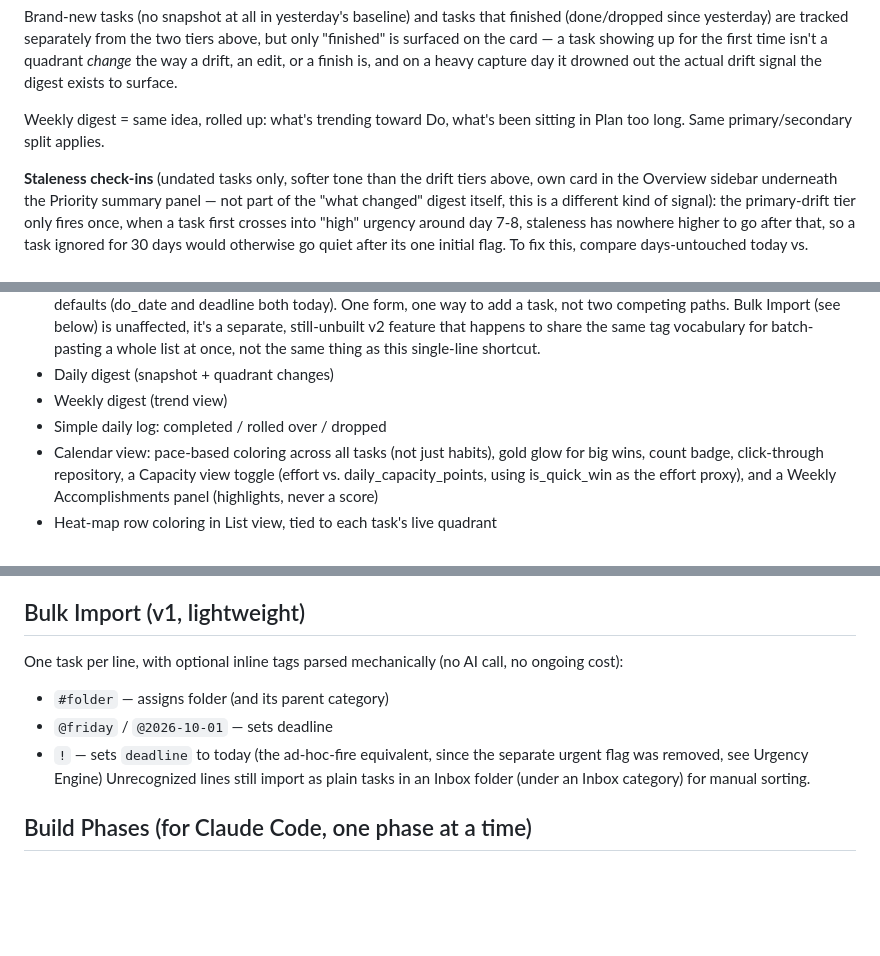
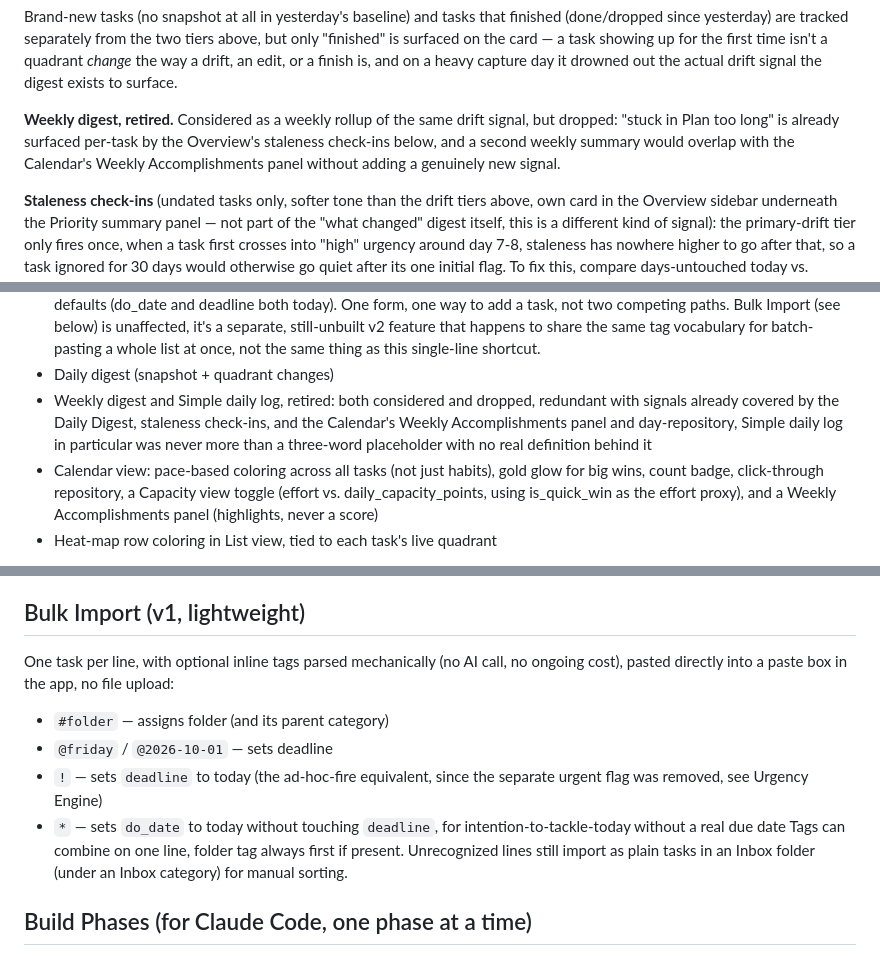
Before and after one commit to adrellordaor/Clean-Plate-Club, a Markdown page: task-tracker-spec.md, 3 parts joined by grey strips. Rendered like a GitHub page; blank space fills up the shorter version.

Commit message:
Document retired Weekly digest/Simple daily log, expand Bulk Import spec
Notes the Weekly digest and Simple daily log as considered-and-dropped
(redundant with the Daily Digest, staleness check-ins, and the
Calendar's Weekly Accomplishments panel), and fills in the Bulk
Import section with the paste-box/no-file-upload detail, the '*'
do_date-today tag, and the folder-tag-must-be-first rule.

Co-Authored-By: Claude Sonnet 5 <noreply@anthropic.com>

```diff
--- a/task-tracker-spec.md
+++ b/task-tracker-spec.md
@@ -386,8 +386,11 @@ showing up for the first time isn't a quadrant *change* the way a drift,
 an edit, or a finish is, and on a heavy capture day it drowned out the
 actual drift signal the digest exists to surface.
 
-Weekly digest = same idea, rolled up: what's trending toward Do, what's been
-sitting in Plan too long. Same primary/secondary split applies.
+**Weekly digest, retired.** Considered as a weekly rollup of the same
+drift signal, but dropped: "stuck in Plan too long" is already surfaced
+per-task by the Overview's staleness check-ins below, and a second weekly
+summary would overlap with the Calendar's Weekly Accomplishments panel
+without adding a genuinely new signal.
 
 **Staleness check-ins** (undated tasks only, softer tone than the drift
 tiers above, own card in the Overview sidebar underneath the Priority
@@ -1111,8 +1114,11 @@ productivity view")
   happens to share the same tag vocabulary for batch-pasting a whole
   list at once, not the same thing as this single-line shortcut.
 - Daily digest (snapshot + quadrant changes)
-- Weekly digest (trend view)
-- Simple daily log: completed / rolled over / dropped
+- Weekly digest and Simple daily log, retired: both considered and
+  dropped, redundant with signals already covered by the Daily Digest,
+  staleness check-ins, and the Calendar's Weekly Accomplishments panel and
+  day-repository, Simple daily log in particular was never more than a
+  three-word placeholder with no real definition behind it
 - Calendar view: pace-based coloring across all tasks (not just habits),
   gold glow for big wins, count badge, click-through repository, a
   Capacity view toggle (effort vs. daily_capacity_points, using
@@ -1138,11 +1144,15 @@ productivity view")
 
 ## Bulk Import (v1, lightweight)
 One task per line, with optional inline tags parsed mechanically (no AI
-call, no ongoing cost):
+call, no ongoing cost), pasted directly into a paste box in the app, no
+file upload:
 - `#folder` — assigns folder (and its parent category)
 - `@friday` / `@2026-10-01` — sets deadline
 - `!` — sets `deadline` to today (the ad-hoc-fire equivalent, since the
   separate urgent flag was removed, see Urgency Engine)
+- `*` — sets `do_date` to today without touching `deadline`, for
+  intention-to-tackle-today without a real due date
+Tags can combine on one line, folder tag always first if present.
 Unrecognized lines still import as plain tasks in an Inbox folder (under an
 Inbox category) for manual sorting.
 
```
